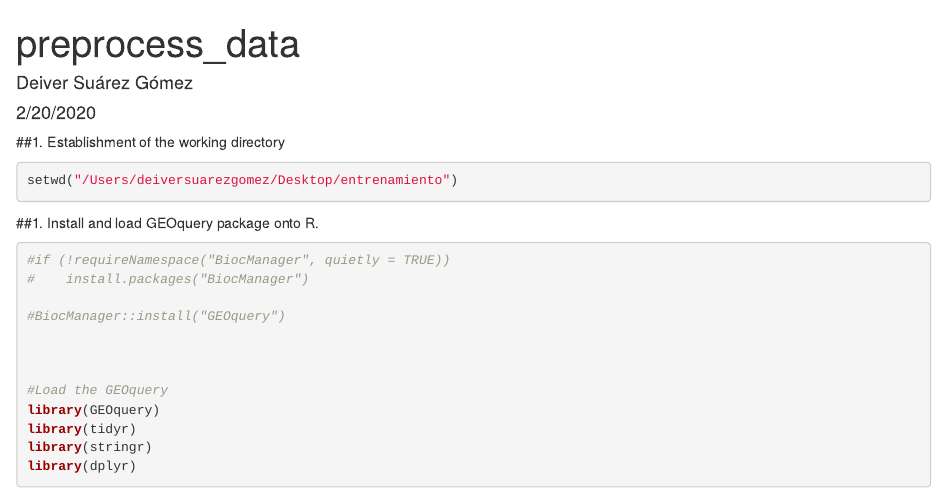
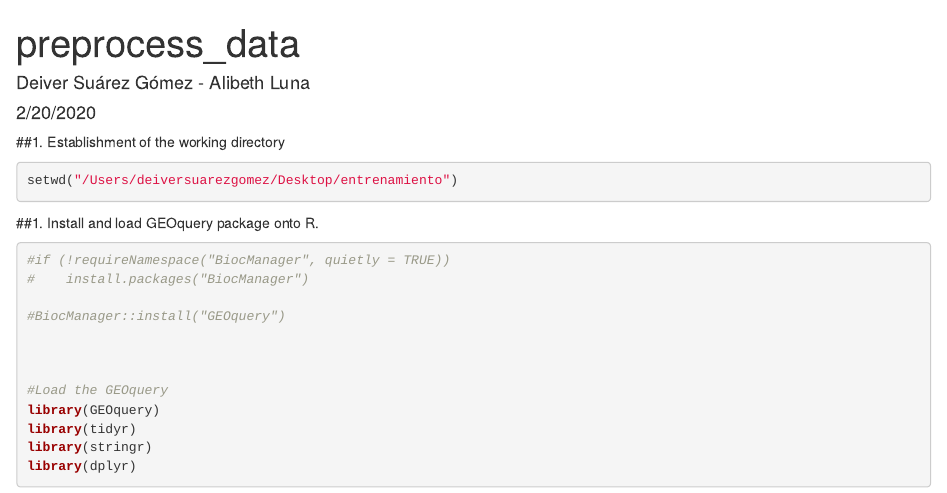
Before and after one commit to AOG-Lab/Datasets, an R Markdown document (AD_GSE120584/Preprocess_GGSE120584.Rmd): the page in a window 1100 px wide, from its top. Rendered offline with R 4.5, knitr and Pandoc, with nearby package versions; some code elsewhere in the file could not run offline.

Commit message:
Update Preprocess_GGSE120584.Rmd

```diff
--- a/AD_GSE120584/Preprocess_GGSE120584.Rmd
+++ b/AD_GSE120584/Preprocess_GGSE120584.Rmd
@@ -1,6 +1,6 @@
 ---
 title: "preprocess_data"
-author: "Deiver Suárez Gómez"
+author: "Deiver Suárez Gómez - Alibeth Luna"
 date: "2/20/2020"
 output:
   word_document: default
```
